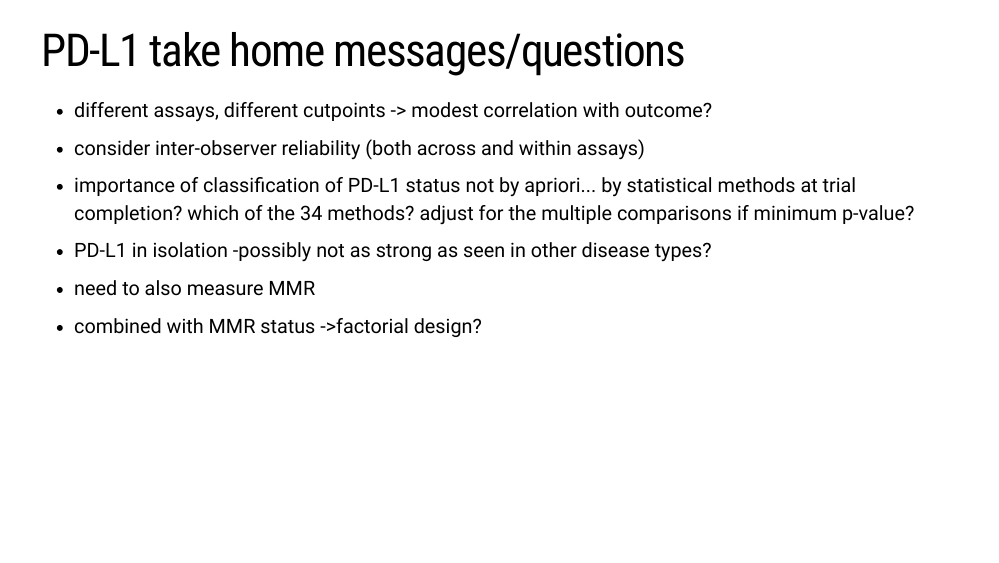
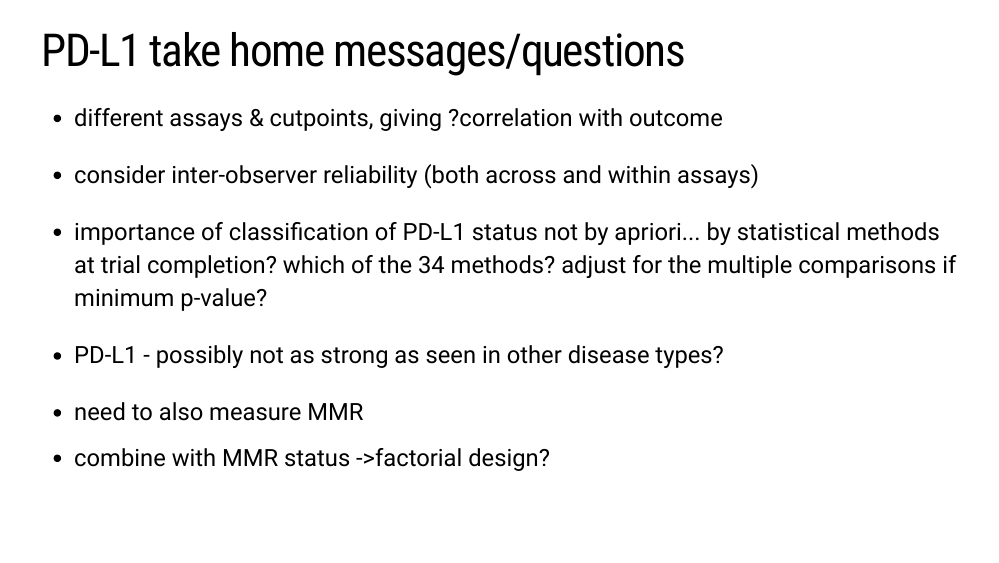
Before and after one commit to kristyrobledo/GCIG-EC, an R Markdown document (index.Rmd): page 21 of 22. The pictures show the slides in the output file index.html that the author committed with the source; the slides are laid out offline by our stand-in for remark.js, each with all of its steps uncovered, in fonts that may differ from those the slides ask for, and without slide numbers, shadows or browser add-ons; a font, style sheet, LaTeX package, included part or bibliography that could not be used is replaced or left out.

Commit message:
final touches

```diff
--- a/index.Rmd
+++ b/index.Rmd
@@ -403,33 +403,33 @@ class: sydney-blue
 
 # PD-L1 take home messages/questions
 
-* different assays, different cutpoints -> modest correlation with outcome?
-
+.font120[
+* different assays & cutpoints, giving ?correlation with outcome
+]
 --
-
+.font120[
 * consider inter-observer reliability (both across and within assays)
-
+]
 --
-
+.font120[
 * importance of classification of PD-L1 status not by apriori... by statistical methods at trial completion? which of the 34 methods? adjust for the multiple comparisons if minimum p-value?
-
+]
 --
-
-* PD-L1 in isolation -possibly not as strong as seen in other disease types?
-
+.font120[
+* PD-L1  - possibly not as strong as seen in other disease types?
+]
 --
-
+.font120[
 * need to also measure MMR
 
-* combined with MMR status ->factorial design?
-
-
+* combine with MMR status ->factorial design?
+]
 ???
 the use of PD-L1 as a predictive biomarker to identify those patients who are most likely to benefit from ICI treatment remains difficult due to different assays used for each therapeutic, difference in threshold cutoffs across indications, tumor heterogeneity within and across patient populations, the diversity of patients’ treatment history, and the dynamic status of the tumor microenvironment. Perhaps a single-parameter biomarker (e.g., PD-L1) may not be sufficient to accurately stratify patients for ICI therapy...
 I believe we need a collaboration like the BLUEPRINT project in NSCLC; a combination of academia and industry to focus on EC and PD-L1
 
 ---
-class: sydney-blue
+class: sydney-red
 background-image: url(assets/USydLogo-white.svg),url(https://upload.wikimedia.org/wikipedia/commons/b/be/Sharingan_triple.svg)
 background-size: 260px,100px
 background-position: 5% 95%,4% 70%
```
Also changed, not shown: index.html.
